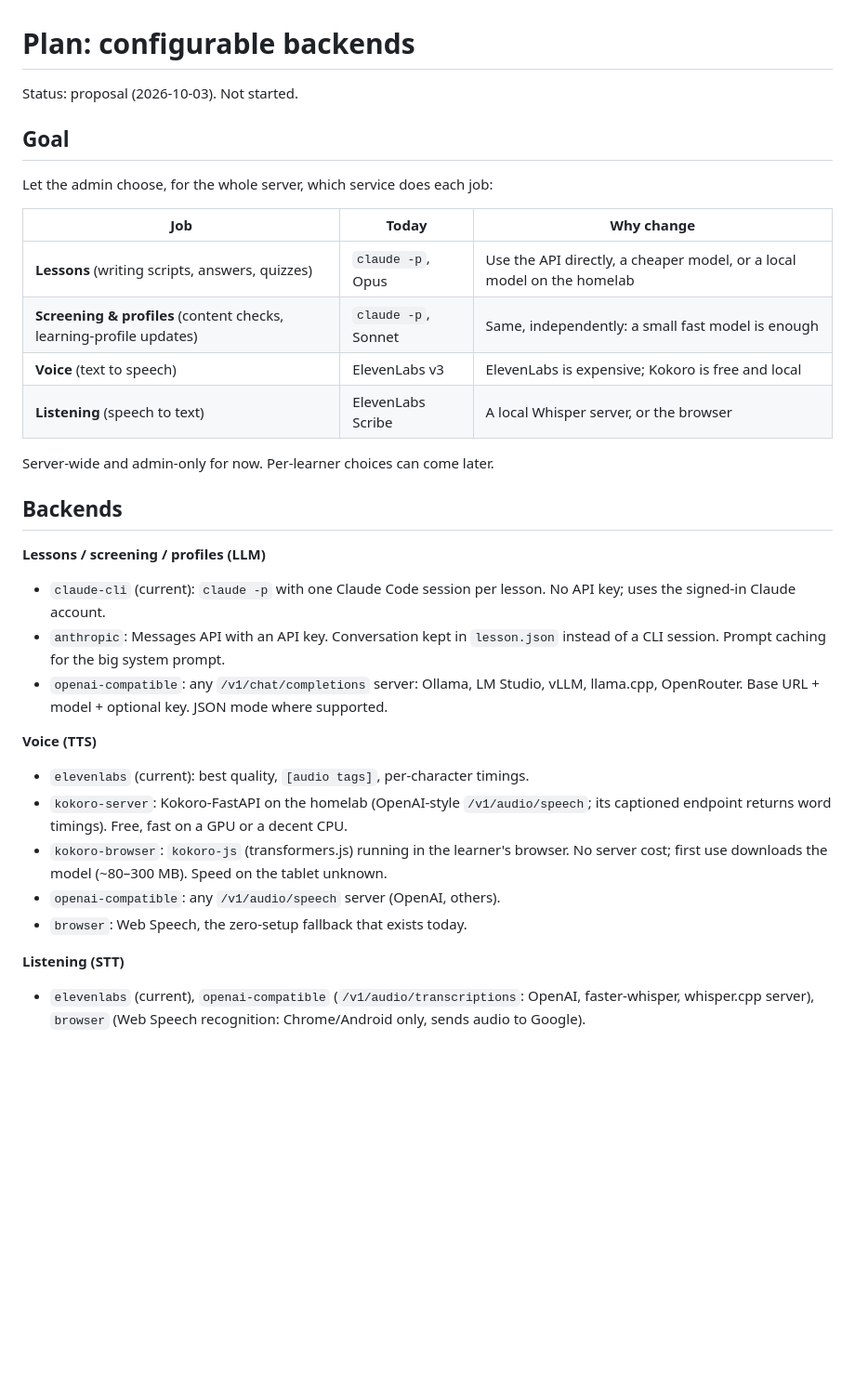
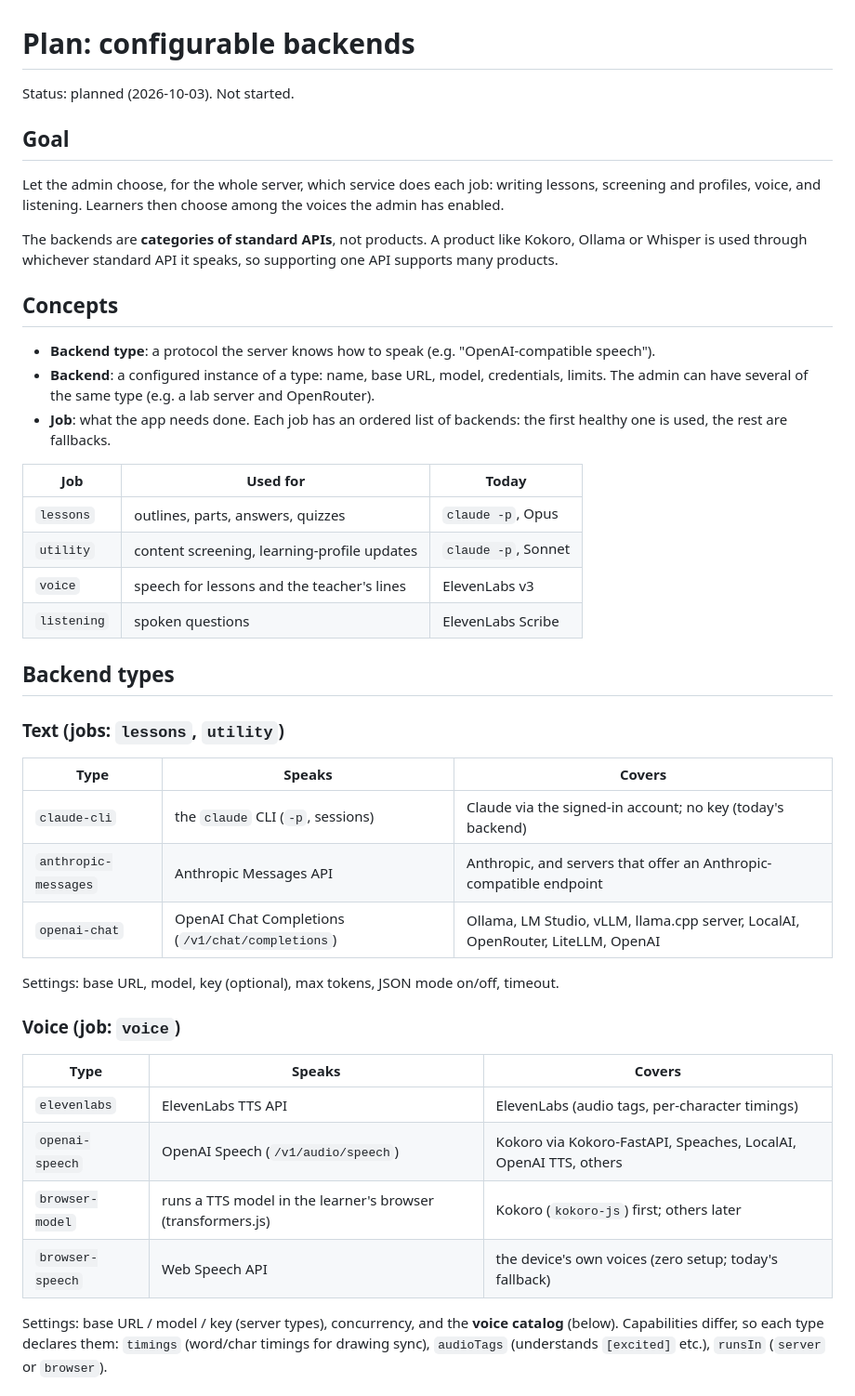
Before and after one commit to domZippilli/whiteboard-teacher, a Markdown page: PLAN-CONFIGURABLE-BACKENDS.md, the part around one of its changes. Shown at 93% size. Drawn GitHub-style; blank space fills up the shorter version.

```diff
--- a/PLAN-CONFIGURABLE-BACKENDS.md
+++ b/PLAN-CONFIGURABLE-BACKENDS.md
@@ -1,39 +1,49 @@
 # Plan: configurable backends
 
-Status: proposal (2026-10-03). Not started.
+Status: planned (2026-10-03). Not started.
 
 ## Goal
-Let the admin choose, for the whole server, which service does each job:
+Let the admin choose, for the whole server, which service does each job: writing lessons, screening
+and profiles, voice, and listening. Learners then choose among the voices the admin has enabled.
 
-| Job | Today | Why change |
+The backends are **categories of standard APIs**, not products. A product like Kokoro, Ollama or
+Whisper is used through whichever standard API it speaks, so supporting one API supports many
+products.
+
+## Concepts
+- **Backend type**: a protocol the server knows how to speak (e.g. "OpenAI-compatible speech").
+- **Backend**: a configured instance of a type: name, base URL, model, credentials, limits.
+  The admin can have several of the same type (e.g. a lab server and OpenRouter).
+- **Job**: what the app needs done. Each job has an ordered list of backends: the first healthy
+  one is used, the rest are fallbacks.
+
+| Job | Used for | Today |
 |---|---|---|
-| **Lessons** (writing scripts, answers, quizzes) | `claude -p`, Opus | Use the API directly, a cheaper model, or a local model on the homelab |
-| **Screening & profiles** (content checks, learning-profile updates) | `claude -p`, Sonnet | Same, independently: a small fast model is enough |
-| **Voice** (text to speech) | ElevenLabs v3 | ElevenLabs is expensive; Kokoro is free and local |
-| **Listening** (speech to text) | ElevenLabs Scribe | A local Whisper server, or the browser |
+| `lessons` | outlines, parts, answers, quizzes | `claude -p`, Opus |
+| `utility` | content screening, learning-profile updates | `claude -p`, Sonnet |
+| `voice` | speech for lessons and the teacher's lines | ElevenLabs v3 |
+| `listening` | spoken questions | ElevenLabs Scribe |
 
-Server-wide and admin-only for now. Per-learner choices can come later.
+## Backend types
 
-## Backends
+### Text (jobs: `lessons`, `utility`)
+| Type | Speaks | Covers |
+|---|---|---|
+| `claude-cli` | the `claude` CLI (`-p`, sessions) | Claude via the signed-in account; no key (today's backend) |
+| `anthropic-messages` | Anthropic Messages API | Anthropic, and servers that offer an Anthropic-compatible endpoint |
+| `openai-chat` | OpenAI Chat Completions (`/v1/chat/completions`) | Ollama, LM Studio, vLLM, llama.cpp server, LocalAI, OpenRouter, LiteLLM, OpenAI |
 
-**Lessons / screening / profiles (LLM)**
-- `claude-cli` (current): `claude -p` with one Claude Code session per lesson. No API key; uses the
-  signed-in Claude account.
-- `anthropic`: Messages API with an API key. Conversation kept in `lesson.json` instead of a CLI
-  session. Prompt caching for the big system prompt.
-- `openai-compatible`: any `/v1/chat/completions` server: Ollama, LM Studio, vLLM, llama.cpp,
-  OpenRouter. Base URL + model + optional key. JSON mode where supported.
+Settings: base URL, model, key (optional), max tokens, JSON mode on/off, timeout.
 
-**Voice (TTS)**
-- `elevenlabs` (current): best quality, `[audio tags]`, per-character timings.
-- `kokoro-server`: Kokoro-FastAPI on the homelab (OpenAI-style `/v1/audio/speech`; its captioned
-  endpoint returns word timings). Free, fast on a GPU or a decent CPU.
-- `kokoro-browser`: `kokoro-js` (transformers.js) running in the learner's browser. No server cost;
-  first use downloads the model (~80–300 MB). Speed on the tablet unknown.
-- `openai-compatible`: any `/v1/audio/speech` server (OpenAI, others).
-- `browser`: Web Speech, the zero-setup fallback that exists today.
+### Voice (job: `voice`)
+| Type | Speaks | Covers |
+|---|---|---|
+| `elevenlabs` | ElevenLabs TTS API | ElevenLabs (audio tags, per-character timings) |
+| `openai-speech` | OpenAI Speech (`/v1/audio/speech`) | Kokoro via Kokoro-FastAPI, Speaches, LocalAI, OpenAI TTS, others |
+| `browser-model` | runs a TTS model in the learner's browser (transformers.js) | Kokoro (`kokoro-js`) first; others later |
+| `browser-speech` | Web Speech API | the device's own voices (zero setup; today's fallback) |
 
-**Listening (STT)**
-- `elevenlabs` (current), `openai-compatible` (`/v1/audio/transcriptions`: OpenAI, faster-whisper,
-  whisper.cpp server), `browser` (Web Speech recognition: Chrome/Android only, sends audio to Google).
+Settings: base URL / model / key (server types), concurrency, and the **voice catalog** (below).
+Capabilities differ, so each type declares them: `timings` (word/char timings for drawing sync),
+`audioTags` (understands `[excited]` etc.), `runsIn` (`server` or `browser`).
 
```
Also changed, not shown: other parts of PLAN-CONFIGURABLE-BACKENDS.md (+79 -62 lines).
